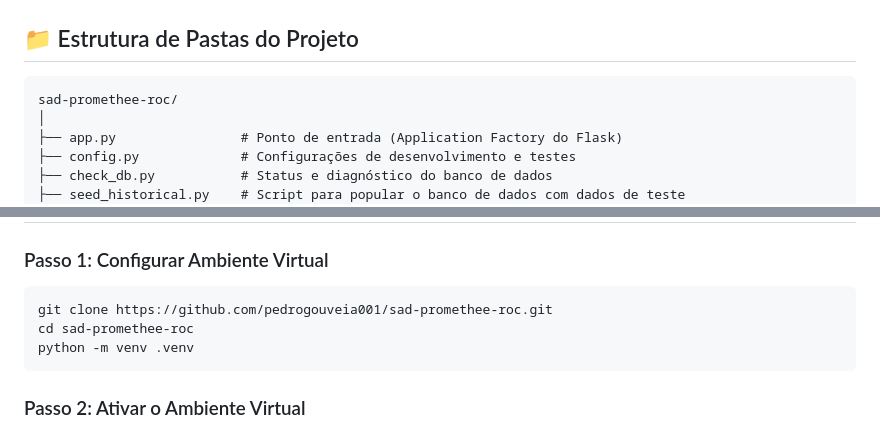
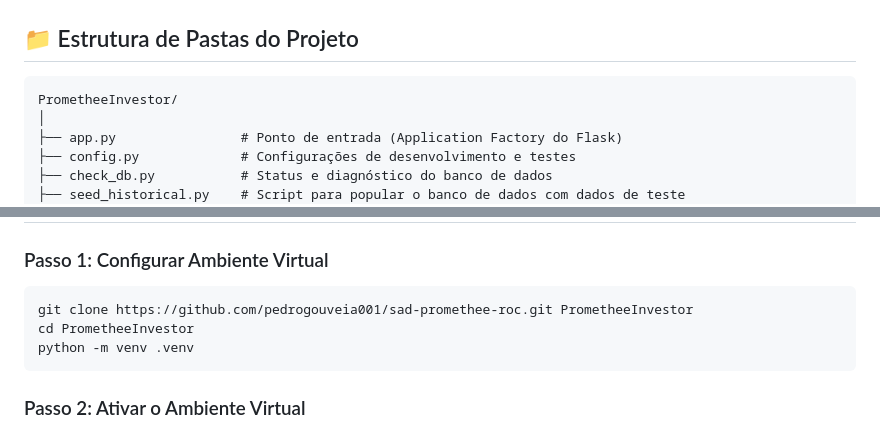
Before and after one commit to pedrogouveia001/sad-promethee-roc, a Markdown page: README.md, 2 parts joined by grey strips. GitHub-like rendering.

Commit message:
Update README folder references after renaming directory to PrometheeInvestor

````diff
--- a/README.md
+++ b/README.md
@@ -43,7 +43,7 @@ O Fluxo Líquido $\Phi(a, t) \in [-1, 1]$ determina o ordenamento completo (PROM
 ## 📁 Estrutura de Pastas do Projeto
 
 ```text
-sad-promethee-roc/
+PrometheeInvestor/
 │
 ├── app.py                # Ponto de entrada (Application Factory do Flask)
 ├── config.py             # Configurações de desenvolvimento e testes
@@ -68,8 +68,8 @@ sad-promethee-roc/
 
 ### Passo 1: Configurar Ambiente Virtual
 ```bash
-git clone https://github.com/pedrogouveia001/sad-promethee-roc.git
-cd sad-promethee-roc
+git clone https://github.com/pedrogouveia001/sad-promethee-roc.git PrometheeInvestor
+cd PrometheeInvestor
 python -m venv .venv
 ```
 
````
